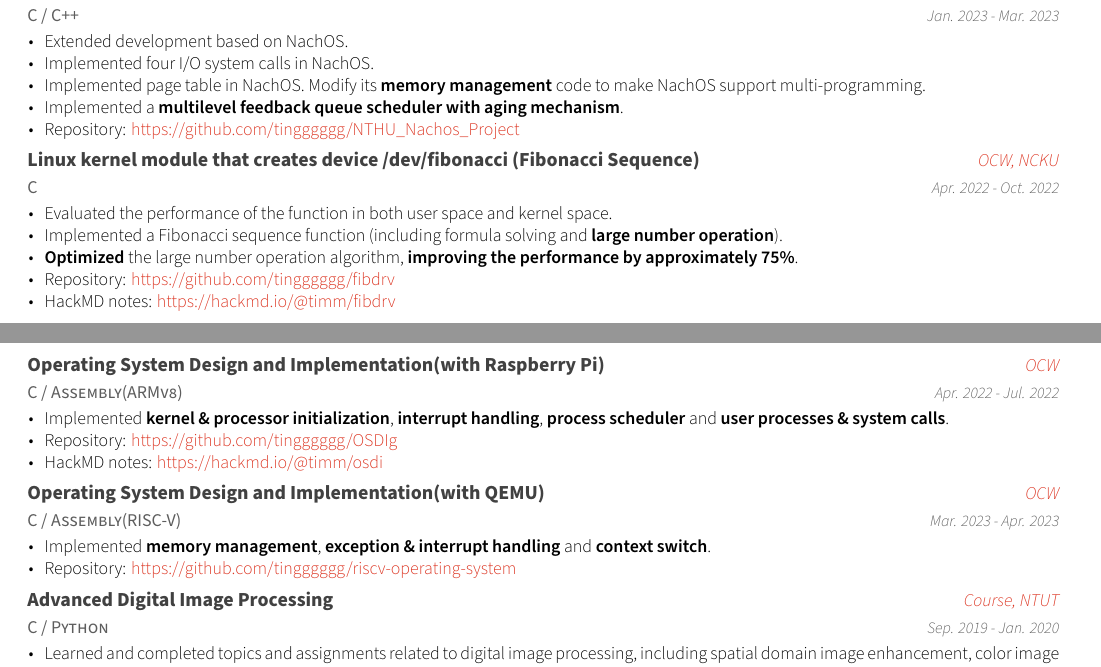
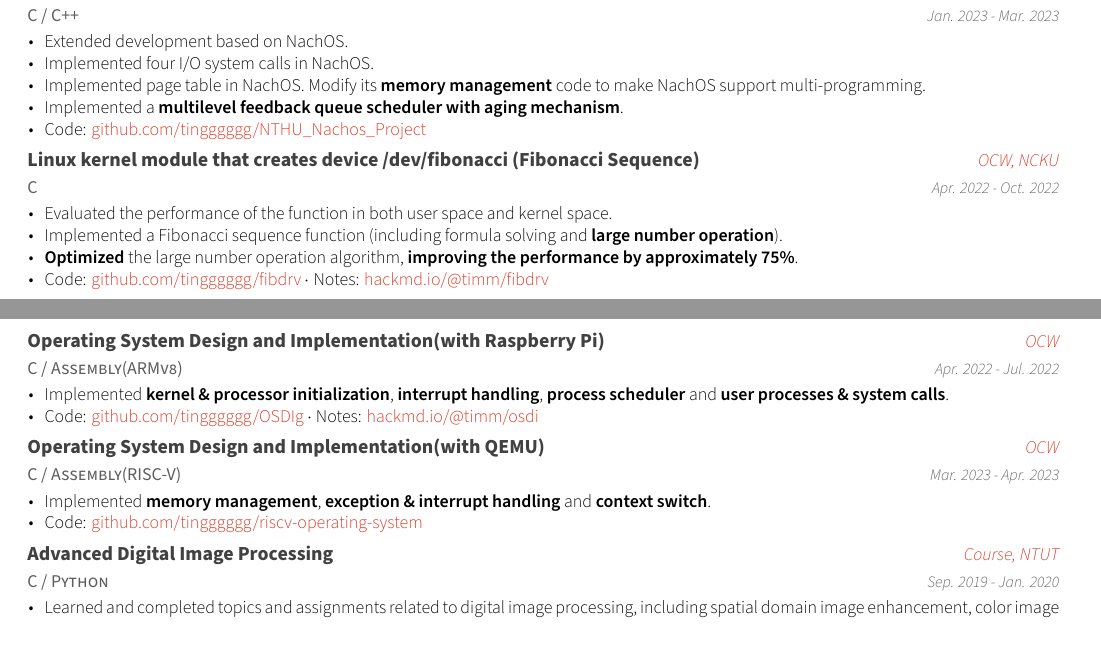
Before and after one commit to tingggggg/resume, a LaTeX CV (resume.tex, which reads resume/extracurricular.tex): two parts of pages 1 and 2 of 2, joined at a grey line, cut so that both start at the same text. Compiled offline with XeLaTeX.

Commit message:
Shorten side-project links to Code/Notes with bare URLs
Co-Authored-By: Claude Opus 5.5 <noreply@anthropic.com>

```diff
--- a/resume/extracurricular.tex
+++ b/resume/extracurricular.tex
@@ -21,7 +21,7 @@
         \item{Implemented four I/O system calls in NachOS.}
         \item{Implemented page table in NachOS.  Modify its \textbf{memory management} code to make NachOS support multi-programming.}
         \item{Implemented a \textbf{multilevel feedback queue scheduler with aging mechanism}.}
-        \item {Repository: \href{https://github.com/tingggggg/NTHU_Nachos_Project}{\cvlink{https://github.com/tingggggg/NTHU\_Nachos\_Project}}}
+        \item {Code: \href{https://github.com/tingggggg/NTHU_Nachos_Project}{\cvlink{github.com/tingggggg/NTHU\_Nachos\_Project}}}
       \end{cvitems}
     }
 
@@ -36,8 +36,7 @@
         \item{Evaluated the performance of the function in both user space and kernel space.}
         \item{Implemented a Fibonacci sequence function (including formula solving and \textbf{large number operation}).}
         \item{\textbf{Optimized} the large number operation algorithm, \textbf{improving the performance by approximately 75\%}.}
-        \item {Repository: \href{https://github.com/tingggggg/fibdrv}{\cvlink{https://github.com/tingggggg/fibdrv}}}
-        \item {HackMD notes: \href{https://hackmd.io/@timm/fibdrv}{\cvlink{https://hackmd.io/@timm/fibdrv}}}
+        \item {Code: \href{https://github.com/tingggggg/fibdrv}{\cvlink{github.com/tingggggg/fibdrv}} $\cdot$ Notes: \href{https://hackmd.io/@timm/fibdrv}{\cvlink{hackmd.io/@timm/fibdrv}}}
       \end{cvitems}
     }
 
@@ -50,8 +49,7 @@
     {
       \begin{cvitems} % Description(s) of experience/contributions/knowledge
         \item{Implemented \textbf{kernel \& processor initialization}, \textbf{interrupt handling}, \textbf{process scheduler} and \textbf{user processes \& system calls}.}
-        \item {Repository: \href{https://github.com/tingggggg/OSDIg}{\cvlink{https://github.com/tingggggg/OSDIg}}}
-        \item {HackMD notes: \href{https://hackmd.io/@timm/osdi}{\cvlink{https://hackmd.io/@timm/osdi}}}
+        \item {Code: \href{https://github.com/tingggggg/OSDIg}{\cvlink{github.com/tingggggg/OSDIg}} $\cdot$ Notes: \href{https://hackmd.io/@timm/osdi}{\cvlink{hackmd.io/@timm/osdi}}}
       \end{cvitems}
     }
 
@@ -64,7 +62,7 @@
     {
       \begin{cvitems} % Description(s) of experience/contributions/knowledge
         \item{Implemented \textbf{memory management}, \textbf{exception \& interrupt handling} and \textbf{context switch}.}
-        \item {Repository: \href{https://github.com/tingggggg/riscv-operating-system/tree/main/os}{\cvlink{https://github.com/tingggggg/riscv-operating-system}}}
+        \item {Code: \href{https://github.com/tingggggg/riscv-operating-system/tree/main/os}{\cvlink{github.com/tingggggg/riscv-operating-system}}}
       \end{cvitems}
     }
 
```
